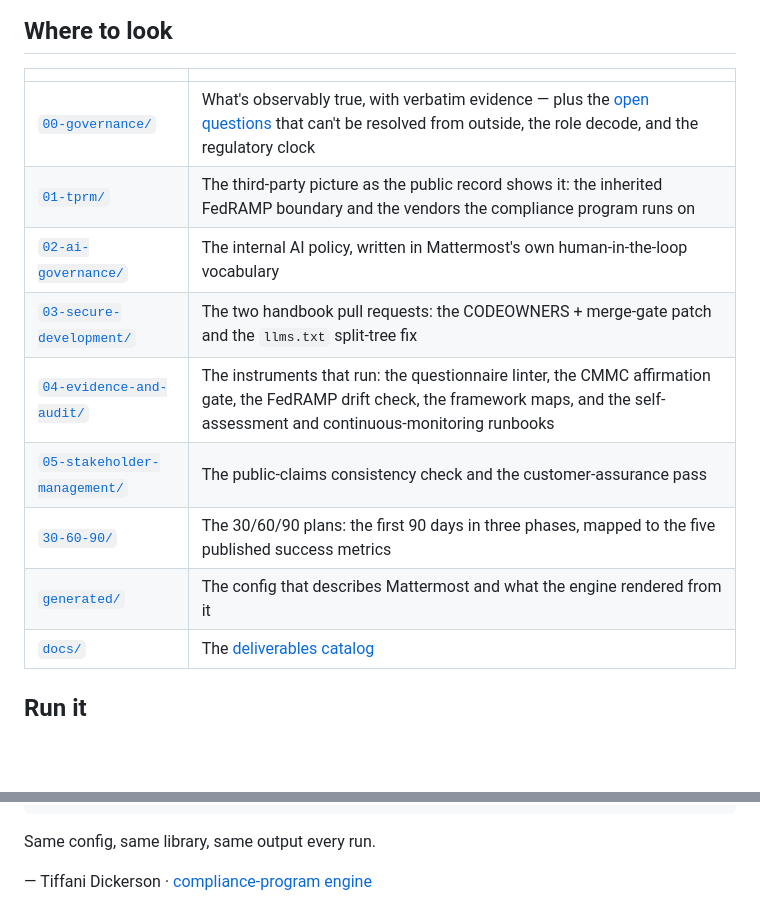
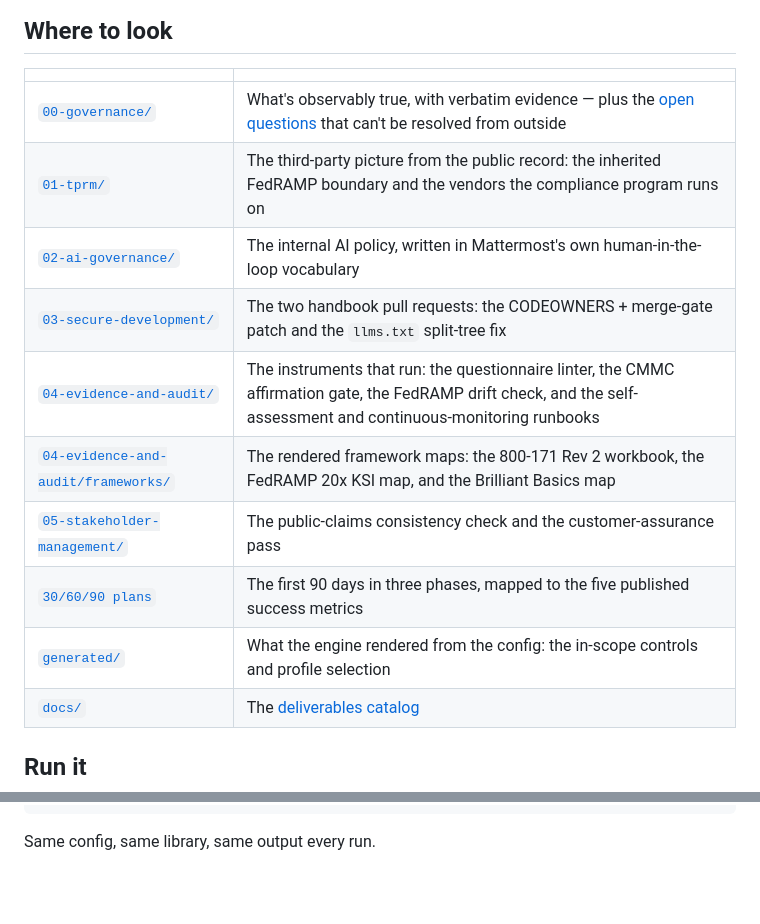
Before and after one commit to tiffanidickerson437-lang/mattermost-grc-manager-program, a Markdown page: README.md, 2 parts joined by grey strips. GitHub-like rendering; blank space fills up the shorter version.

Commit message:
Restore Tiff's table wording; remove the role decode and strategy notes; add tests badge, description, and topics
Co-Authored-By: Claude Opus 4.8 <noreply@anthropic.com>

````diff
--- a/README.md
+++ b/README.md
@@ -129,14 +130,15 @@ Where CMMC actually stands is the first thing worth settling. That's [question 1
 
 | | |
 |---|---|
-| [`00-governance/`](00-governance/) | What's observably true, with verbatim evidence — plus the [open questions](00-governance/open-questions.md) that can't be resolved from outside, the role decode, and the regulatory clock |
-| [`01-tprm/`](01-tprm/) | The third-party picture as the public record shows it: the inherited FedRAMP boundary and the vendors the compliance program runs on |
+| [`00-governance/`](00-governance/) | What's observably true, with verbatim evidence — plus the [open questions](00-governance/open-questions.md) that can't be resolved from outside |
+| [`01-tprm/`](01-tprm/) | The third-party picture from the public record: the inherited FedRAMP boundary and the vendors the compliance program runs on |
 | [`02-ai-governance/`](02-ai-governance/) | The internal AI policy, written in Mattermost's own human-in-the-loop vocabulary |
 | [`03-secure-development/`](03-secure-development/) | The two handbook pull requests: the CODEOWNERS + merge-gate patch and the `llms.txt` split-tree fix |
-| [`04-evidence-and-audit/`](04-evidence-and-audit/) | The instruments that run: the questionnaire linter, the CMMC affirmation gate, the FedRAMP drift check, the framework maps, and the self-assessment and continuous-monitoring runbooks |
+| [`04-evidence-and-audit/`](04-evidence-and-audit/) | The instruments that run: the questionnaire linter, the CMMC affirmation gate, the FedRAMP drift check, and the self-assessment and continuous-monitoring runbooks |
+| [`04-evidence-and-audit/frameworks/`](04-evidence-and-audit/frameworks/) | The rendered framework maps: the 800-171 Rev 2 workbook, the FedRAMP 20x KSI map, and the Brilliant Basics map |
 | [`05-stakeholder-management/`](05-stakeholder-management/) | The public-claims consistency check and the customer-assurance pass |
-| [`30-60-90/`](30-60-90/) | The 30/60/90 plans: the first 90 days in three phases, mapped to the five published success metrics |
-| [`generated/`](generated/) | The config that describes Mattermost and what the engine rendered from it |
+| [`30/60/90 plans`](30-60-90/) | The first 90 days in three phases, mapped to the five published success metrics |
+| [`generated/`](generated/) | What the engine rendered from the config: the in-scope controls and profile selection |
 | [`docs/`](docs/) | The [deliverables catalog](docs/deliverables.md) |
 
 ## Run it
@@ -158,5 +160,3 @@ python3 04-evidence-and-audit/data/test_brilliant_basics.py                 # 15
 ```
 
 Same config, same library, same output every run.
-
-— Tiffani Dickerson · [compliance-program engine](https://github.com/tiffanidickerson437-lang/compliance-program)
````
Also changed, not shown: other parts of README.md (+1 -0 lines), 00-governance/the-role.md (deleted, +0 -36 lines), docs/deliverables.md (+7 -13 lines).
